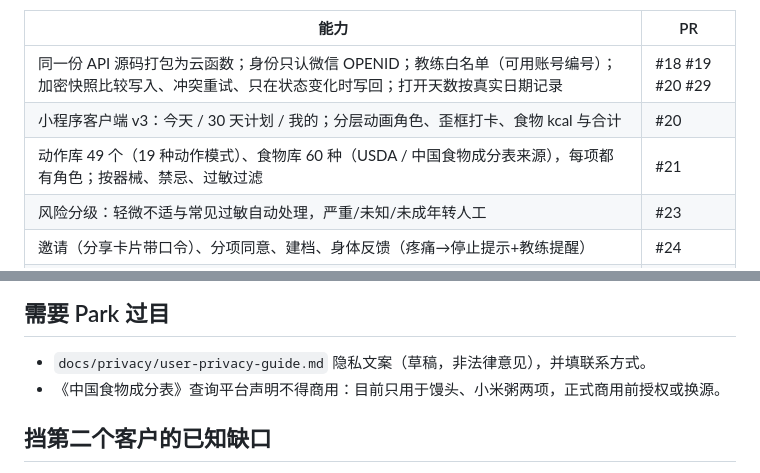
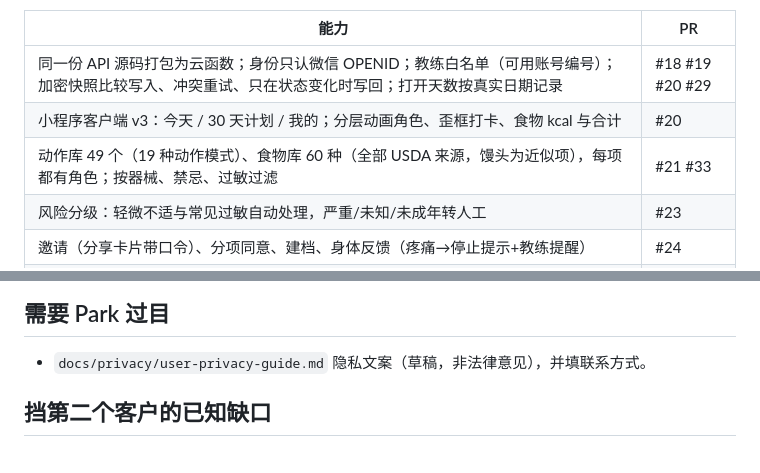
Before and after one commit to zinan92/get-fit, a Markdown page: REGISTRY.md, 2 parts joined by grey strips. Drawn GitHub-style.

Commit message:
docs: REGISTRY reflects USDA-only food catalog (#34)
Co-authored-by: zinan92 <22813057+zinan92@users.noreply.github.com>
Co-authored-by: Claude Opus 5 <noreply@anthropic.com>

```diff
--- a/REGISTRY.md
+++ b/REGISTRY.md
@@ -12,7 +12,7 @@
 |---|---|
 | 同一份 API 源码打包为云函数；身份只认微信 OPENID；教练白名单（可用账号编号）；加密快照比较写入、冲突重试、只在状态变化时写回；打开天数按真实日期记录 | #18 #19 #20 #29 |
 | 小程序客户端 v3：今天 / 30 天计划 / 我的；分层动画角色、歪框打卡、食物 kcal 与合计 | #20 |
-| 动作库 49 个（19 种动作模式）、食物库 60 种（USDA / 中国食物成分表来源），每项都有角色；按器械、禁忌、过敏过滤 | #21 |
+| 动作库 49 个（19 种动作模式）、食物库 60 种（全部 USDA 来源，馒头为近似项），每项都有角色；按器械、禁忌、过敏过滤 | #21 #33 |
 | 风险分级：轻微不适与常见过敏自动处理，严重/未知/未成年转人工 | #23 |
 | 邀请（分享卡片带口令）、分项同意、建档、身体反馈（疼痛→停止提示+教练提醒） | #24 |
 | 小程序内教练模式：工作台、确认资料、发起计划、逐天审阅（与客户所见同一组件）、发布/打回、7 天数据、处理提醒 | #25 |
@@ -38,7 +38,6 @@
 ## 需要 Park 过目
 
 - `docs/privacy/user-privacy-guide.md` 隐私文案（草稿，非法律意见），并填联系方式。
-- 《中国食物成分表》查询平台声明不得商用：目前只用于馒头、小米粥两项，正式商用前授权或换源。
 
 ## 挡第二个客户的已知缺口
 
```
